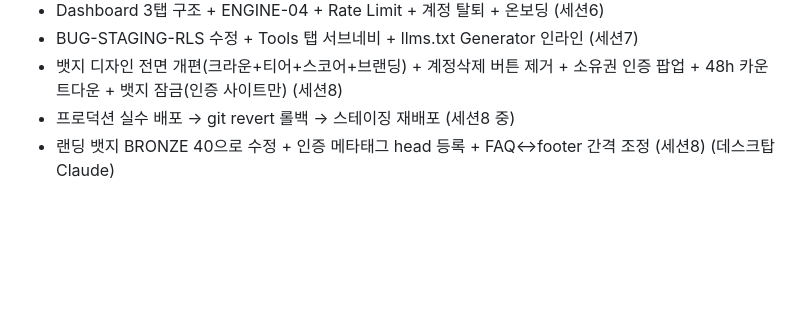
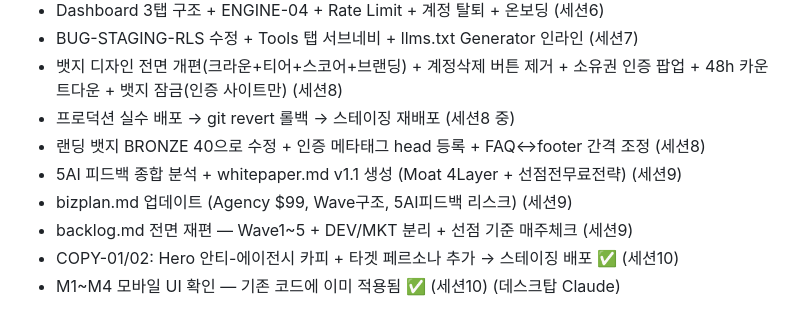
Before and after one commit to soondoobu1111-star/pickedbyai, a Markdown page: docs/outputs/daily_20260407.md, the part around the change. Rendered like a GitHub page; blank space fills up the shorter version.

Commit message:
WP [04-07 22:07] main —  1 file changed, 5 insertions(+)

```diff
--- a/docs/outputs/daily_20260407.md
+++ b/docs/outputs/daily_20260407.md
@@ -204,4 +204,9 @@ launchdirectories.com 리스트 분석 → 무료 Dofollow 우선 선별
 - 뱃지 디자인 전면 개편(크라운+티어+스코어+브랜딩) + 계정삭제 버튼 제거 + 소유권 인증 팝업 + 48h 카운트다운 + 뱃지 잠금(인증 사이트만) (세션8)
 - 프로덕션 실수 배포 → git revert 롤백 → 스테이징 재배포 (세션8 중)
 - 랜딩 뱃지 BRONZE 40으로 수정 + 인증 메타태그 head 등록 + FAQ↔footer 간격 조정 (세션8)
+- 5AI 피드백 종합 분석 + whitepaper.md v1.1 생성 (Moat 4Layer + 선점전무료전략) (세션9)
+- bizplan.md 업데이트 (Agency $99, Wave구조, 5AI피드백 리스크) (세션9)
+- backlog.md 전면 재편 — Wave1~5 + DEV/MKT 분리 + 선점 기준 매주체크 (세션9)
+- COPY-01/02: Hero 안티-에이전시 카피 + 타겟 페르소나 추가 → 스테이징 배포 ✅ (세션10)
+- M1~M4 모바일 UI 확인 — 기존 코드에 이미 적용됨 ✅ (세션10)
 (데스크탑 Claude)
```
